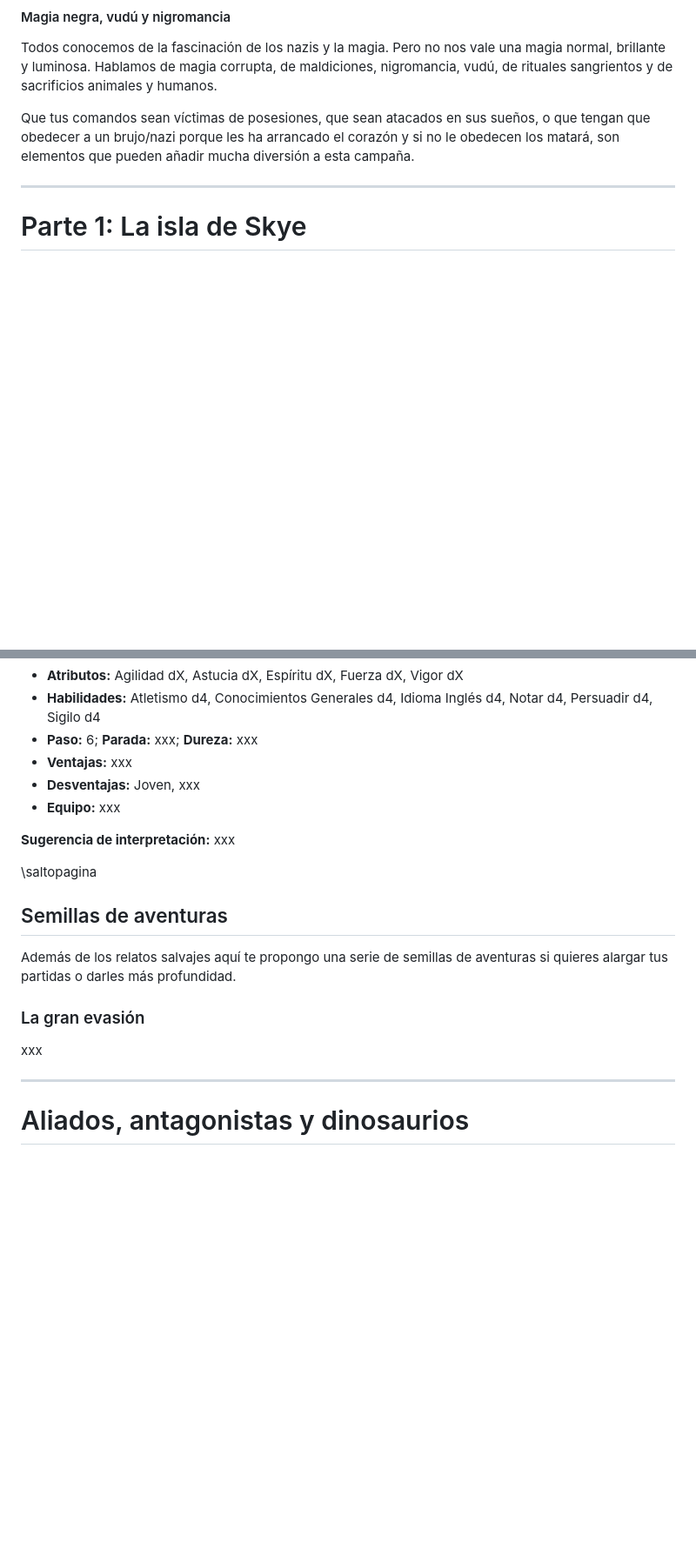
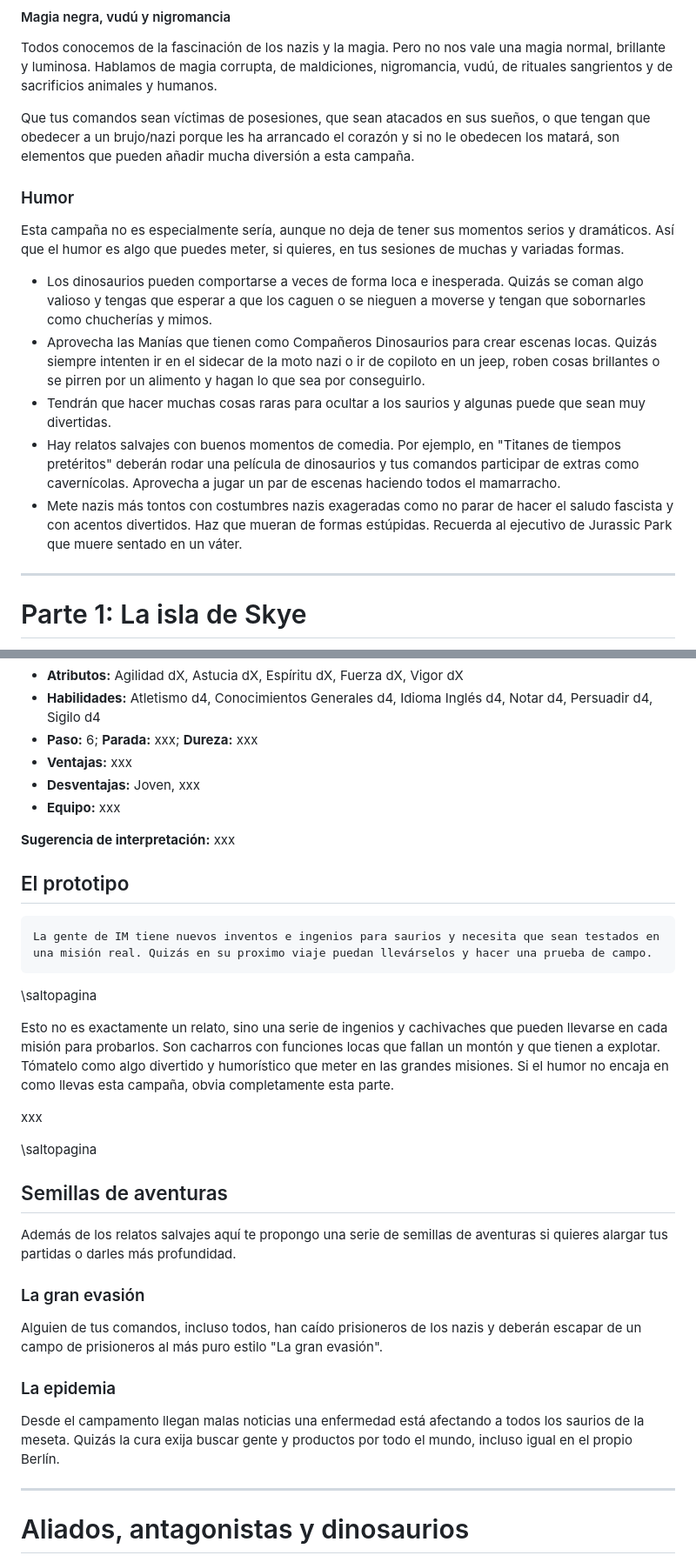
Before and after one commit to gwannon/TrasElMundoPerdido, a Markdown page: TrasElMundoPerdido.md, 2 parts joined by grey strips. Shown: that part at 87% size. Drawn GitHub-style; blank space fills up the shorter version.

````diff
--- a/TrasElMundoPerdido.md
+++ b/TrasElMundoPerdido.md
@@ -794,6 +795,15 @@ Todos estos poderes mentales pueden cuadrar en esta campaña dando a tus némesi
 Todos conocemos de la fascinación de los nazis y la magia. Pero no nos vale una magia normal, brillante y luminosa. Hablamos de magia corrupta, de maldiciones, nigromancia, vudú, de rituales sangrientos y de sacrificios animales y humanos.
 
 Que tus comandos sean víctimas de posesiones, que sean atacados en sus sueños, o que tengan que obedecer a un brujo/nazi porque les ha arrancado el corazón y si no le obedecen los matará, son elementos que pueden añadir mucha diversión a esta campaña.
+
+### Humor
+Esta campaña no es especialmente sería, aunque no deja de tener sus momentos serios y dramáticos. Así que el humor es algo que puedes meter, si quieres, en tus sesiones de muchas y variadas formas.
+
+* Los dinosaurios pueden comportarse a veces de forma loca e inesperada. Quizás se coman algo valioso y tengas que esperar a que los caguen o se nieguen a moverse y tengan que sobornarles como chucherías y mimos.
+* Aprovecha las Manías que tienen como Compañeros Dinosaurios para crear escenas locas. Quizás siempre intenten ir en el sidecar de la moto nazi o ir de copiloto en un jeep, roben cosas brillantes o se pirren por un alimento y hagan lo que sea por conseguirlo.
+* Tendrán que hacer muchas cosas raras para ocultar a los saurios y algunas puede que sean muy divertidas.
+* Hay relatos salvajes con buenos momentos de comedia. Por ejemplo, en "Titanes de tiempos pretéritos" deberán rodar una película de dinosaurios y tus comandos participar de extras como cavernícolas. Aprovecha a jugar un par de escenas haciendo todos el mamarracho.
+* Mete nazis más tontos con costumbres nazis exageradas como no parar de hacer el saludo fascista y con acentos divertidos. Haz que mueran de formas estúpidas. Recuerda al ejecutivo de Jurassic Park que muere sentado en un váter.
 
 ***
 
@@ -1084,13 +1094,27 @@ Este, joven naturalista y activista medioambiental va a ser un pequeño quebrade
 
 **Sugerencia de interpretación:** xxx
 
+## El prototipo
+```
+La gente de IM tiene nuevos inventos e ingenios para saurios y necesita que sean testados en una misión real. Quizás en su proximo viaje puedan llevárselos y hacer una prueba de campo.
+```
+
+\saltopagina
+
+Esto no es exactamente un relato, sino una serie de ingenios y cachivaches que pueden llevarse en cada misión para probarlos. Son cacharros con funciones locas que fallan un montón y que tienen a explotar. Tómatelo como algo divertido y humorístico que meter en las grandes misiones. Si el humor no encaja en como llevas esta campaña, obvia completamente esta parte.
+
+xxx
+
 \saltopagina
 
 ## Semillas de aventuras
 Además de los relatos salvajes aquí te propongo una serie de semillas de aventuras si quieres alargar tus partidas o darles más profundidad.
 
 ### La gran evasión
-xxx
+Alguien de tus comandos, incluso todos, han caído prisioneros de los nazis y deberán escapar de un campo de prisioneros al más puro estilo "La gran evasión".
+
+### La epidemia
+Desde el campamento llegan malas noticias una enfermedad está afectando a todos los saurios de la meseta. Quizás la cura exija buscar gente y productos por todo el mundo, incluso igual en el propio Berlín.
 
 ***
 
````
Also changed, not shown: other parts of TrasElMundoPerdido.md (+9 -7 lines), assests/images/aliados-antagonistas.jpg, 2 other files.
